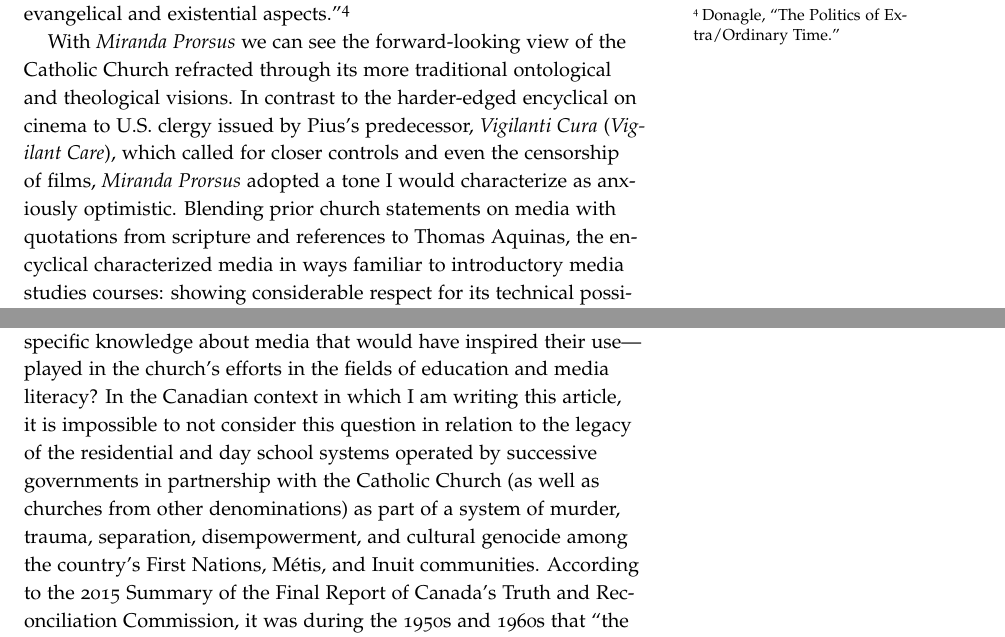
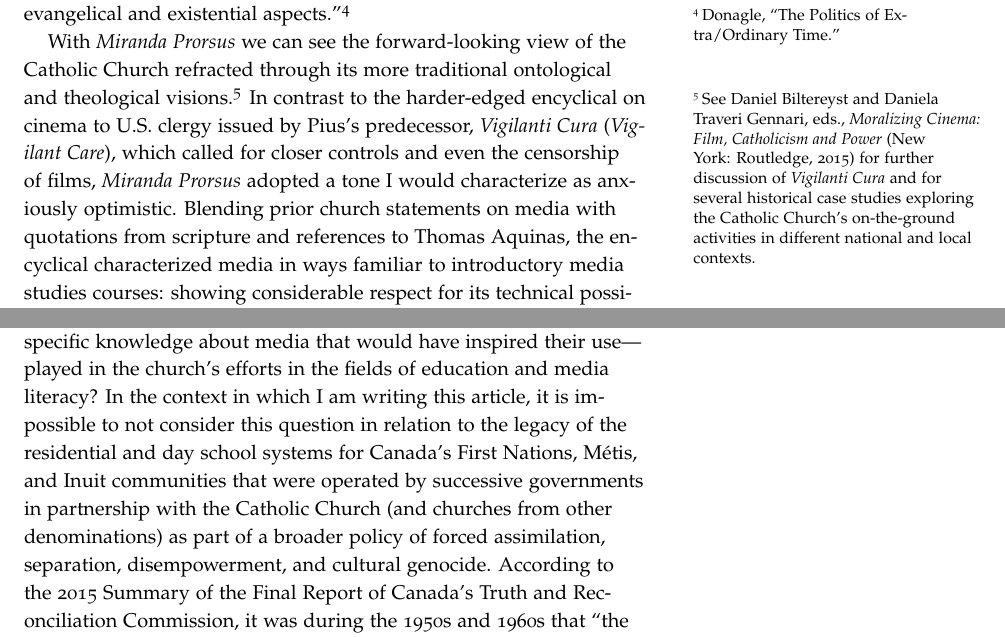
Before and after one commit to mediastudiespress/serials, a LaTeX document (hms/volume-one-2021/10.32376-d895a0ea.ef8f548f.tex): two parts of pages 2 and 5 of 7, joined at a grey line, cut so that both start at the same text. Compiled offline with pdfLaTeX.

Commit message:
Make small fixes

```diff
--- a/hms/volume-one-2021/10.32376-d895a0ea.ef8f548f.tex
+++ b/hms/volume-one-2021/10.32376-d895a0ea.ef8f548f.tex
@@ -169,7 +169,7 @@ evangelical and existential aspects.''\footnote{Donagle, ``The Politics
 
 With \emph{Miranda Prorsus} we can see the forward-looking view of the
 Catholic Church refracted through its more traditional ontological and
-theological visions. In contrast to the harder-edged encyclical on
+theological visions.\footnote{See Daniel Biltereyst and Daniela Traveri Gennari, eds., \emph{Moralizing Cinema: Film, Catholicism and Power} (New York: Routledge, 2015) for further discussion of \emph{Vigilanti Cura} and for several historical case studies exploring the Catholic Church’s on-the-ground activities in different national and local contexts.} In contrast to the harder-edged encyclical on
 cinema to U.S. clergy issued by Pius's predecessor, \emph{Vigilanti
 Cura} (\emph{Vigilant Care}), which called for closer controls and even
 the censorship of films, \emph{Miranda Prorsus} adopted a tone I would
@@ -342,14 +342,7 @@ media studies knowledge has been used, misused, and abused in different
 institutional settings, as part of its pedagogical and educational
 objectives. What role have media technologies---and the specific
 knowledge about media that would have inspired their use---played in the
-church's efforts in the fields of education and media literacy? In the
-Canadian context in which I am writing this article, it is impossible to
-not consider this question in relation to the legacy of the residential
-and day school systems operated by successive governments in partnership
-with the Catholic Church (as well as churches from other denominations)
-as part of a system of murder, trauma, separation, disempowerment, and
-cultural genocide among the country's First Nations, Métis, and Inuit
-communities. According to the 2015 Summary of the Final Report of
+church's efforts in the fields of education and media literacy? In the context in which I am writing this article, it is impossible to not consider this question in relation to the legacy of the residential and day school systems for Canada’s First Nations, Métis, and Inuit communities that were operated by successive governments in partnership with the Catholic Church (and churches from other denominations) as part of a broader policy of forced assimilation, separation, disempowerment, and cultural genocide. According to the 2015 Summary of the Final Report of
 Canada's Truth and Reconciliation Commission, it was during the 1950s
 and 1960s that ``the prime mission of the residential schools was the
 cultural transformation of Aboriginal children.''\footnote{Truth and
```
Also changed, not shown: hms/volume-one-2021/10.32376-d895a0ea.ef8f548f.pdf, hms/volume-one-2021/10.32376-d895a0ea.ef8f548f.tex (12 more changed lines).
